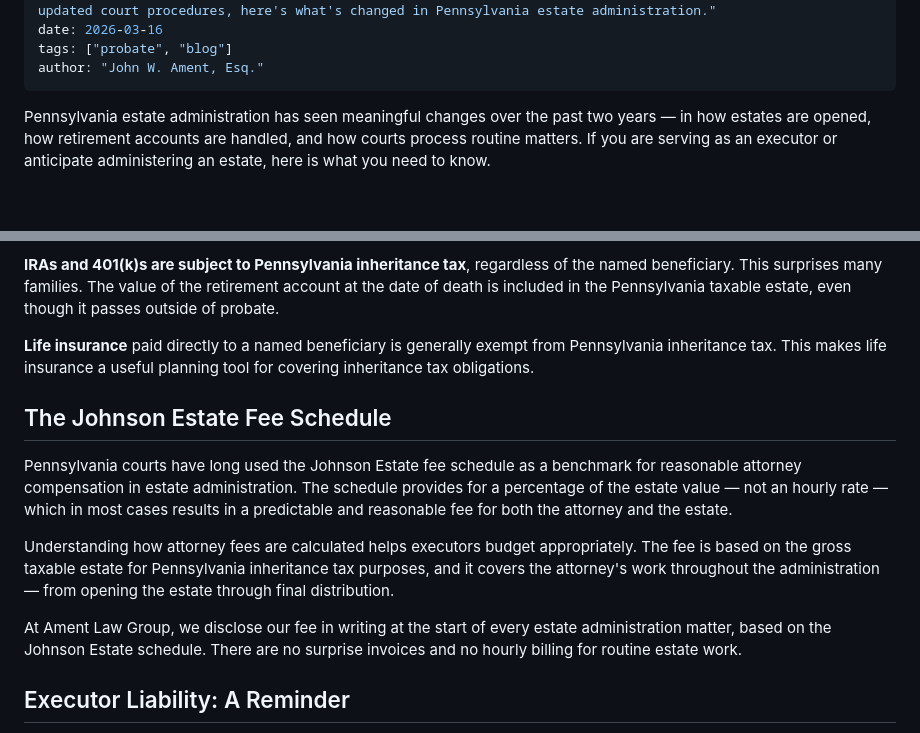
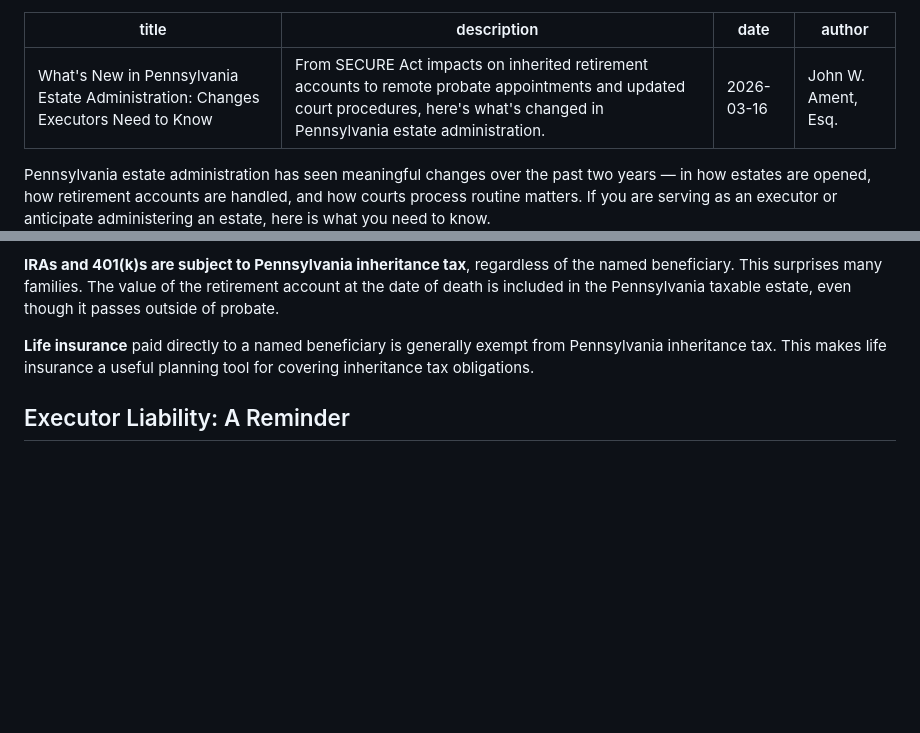
Before and after one commit to jament23/ament-law-website, a Markdown page: blog/posts/pennsylvania-estate-administration-changes-2026.md, 2 parts joined by grey strips. GitHub-like rendering; blank space fills up the shorter version.

Commit message:
Update blog post: What's New in Pennsylvania Estate Administration: Changes Executors Need to Know

```diff
--- a/blog/posts/pennsylvania-estate-administration-changes-2026.md
+++ b/blog/posts/pennsylvania-estate-administration-changes-2026.md
@@ -2,7 +2,6 @@
 title: "What's New in Pennsylvania Estate Administration: Changes Executors Need to Know"
 description: "From SECURE Act impacts on inherited retirement accounts to remote probate appointments and updated court procedures, here's what's changed in Pennsylvania estate administration."
 date: 2026-03-16
-tags: ["probate", "blog"]
 author: "John W. Ament, Esq."
 ---
 
@@ -48,13 +47,6 @@ A few administrative notes on inheritance tax practice:
 
 **Life insurance** paid directly to a named beneficiary is generally exempt from Pennsylvania inheritance tax. This makes life insurance a useful planning tool for covering inheritance tax obligations.
 
-## The Johnson Estate Fee Schedule
-
-Pennsylvania courts have long used the Johnson Estate fee schedule as a benchmark for reasonable attorney compensation in estate administration. The schedule provides for a percentage of the estate value — not an hourly rate — which in most cases results in a predictable and reasonable fee for both the attorney and the estate.
-
-Understanding how attorney fees are calculated helps executors budget appropriately. The fee is based on the gross taxable estate for Pennsylvania inheritance tax purposes, and it covers the attorney's work throughout the administration — from opening the estate through final distribution.
-
-At Ament Law Group, we disclose our fee in writing at the start of every estate administration matter, based on the Johnson Estate schedule. There are no surprise invoices and no hourly billing for routine estate work.
 
 ## Executor Liability: A Reminder
 
```
